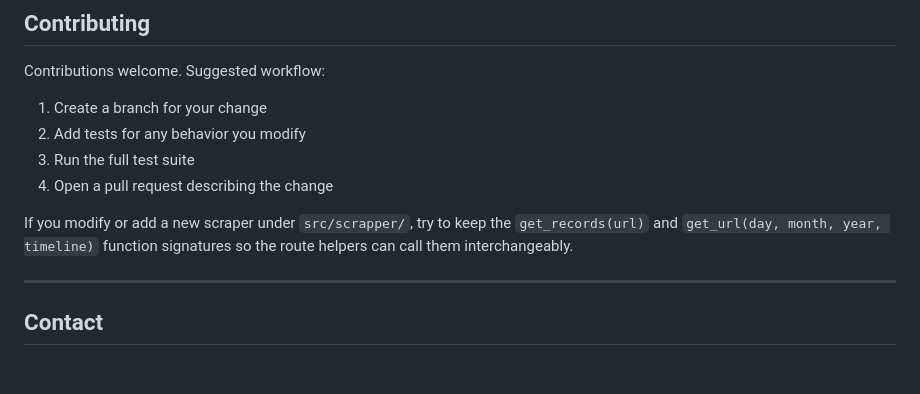
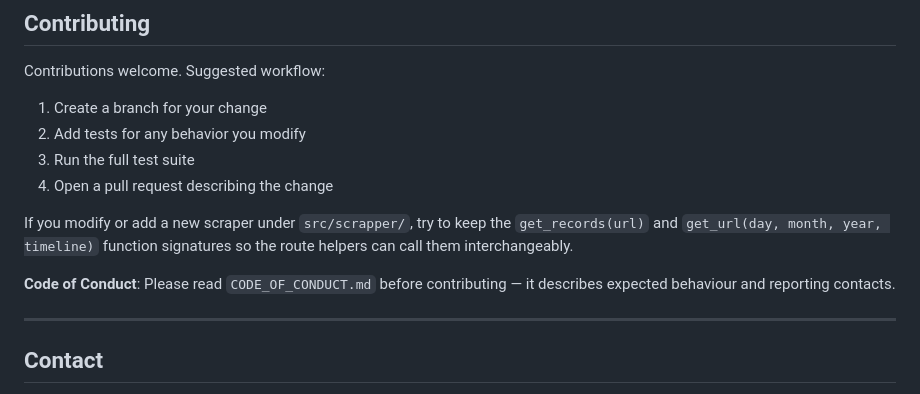
Before and after one commit to AtaCanYmc/ForexFactoryScrapper, a Markdown page: README.md, the part around the change. GitHub-like rendering; blank space fills up the shorter version.

Commit message:
docs: add Contributor Covenant Code of Conduct and reference in README

```diff
--- a/README.md
+++ b/README.md
@@ -107,6 +107,8 @@ Contributions welcome. Suggested workflow:
 
 If you modify or add a new scraper under `src/scrapper/`, try to keep the `get_records(url)` and `get_url(day, month, year, timeline)` function signatures so the route helpers can call them interchangeably.
 
+**Code of Conduct**: Please read `CODE_OF_CONDUCT.md` before contributing — it describes expected behaviour and reporting contacts.
+
 ---
 
 ## Contact
```
Also changed, not shown: CODE_OF_CONDUCT.md (added, +34 -0 lines).
